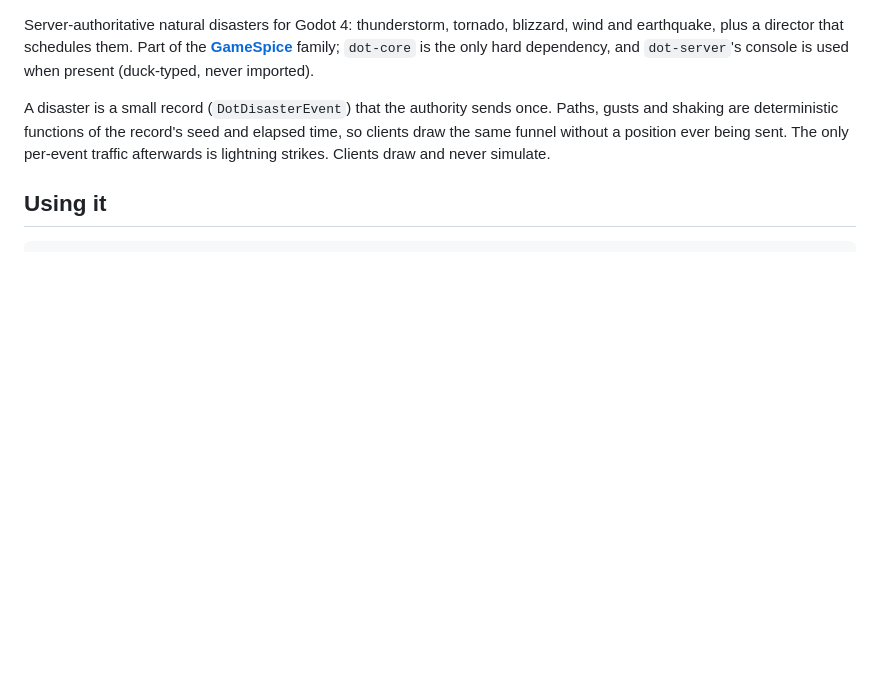
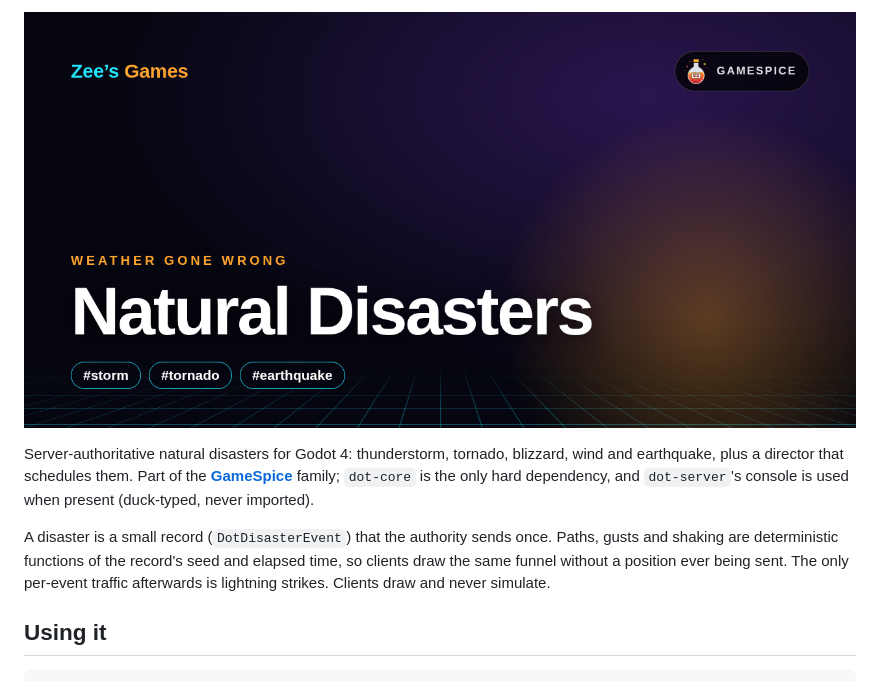
Before and after one commit to zees-games/natural-disasters, a Markdown page: README.md, the part around the change. Drawn GitHub-style; pictures changed too: docs/banner.png (added); blank space fills up the shorter version.

Commit message:
Zee's Games banner: docs/banner.png and raw first-line image
Co-Authored-By: Claude Sonnet 5.5 <noreply@anthropic.com>

```diff
--- a/README.md
+++ b/README.md
@@ -1,3 +1,5 @@
+![Natural Disasters banner](https://raw.githubusercontent.com/zees-games/natural-disasters/main/docs/banner.png)
+
 Server-authoritative natural disasters for Godot 4: thunderstorm, tornado, blizzard, wind and earthquake, plus a director that schedules them. Part of the [**GameSpice**](https://gamespice.net) family; `dot-core` is the only hard dependency, and `dot-server`'s console is used when present (duck-typed, never imported).
 
 A disaster is a small record (`DotDisasterEvent`) that the authority sends once. Paths, gusts and shaking are deterministic functions of the record's seed and elapsed time, so clients draw the same funnel without a position ever being sent. The only per-event traffic afterwards is lightning strikes. Clients draw and never simulate.
```
